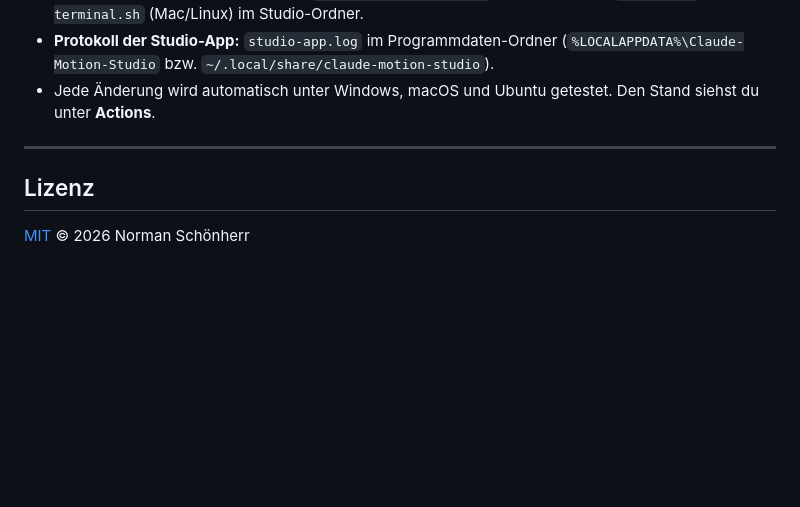
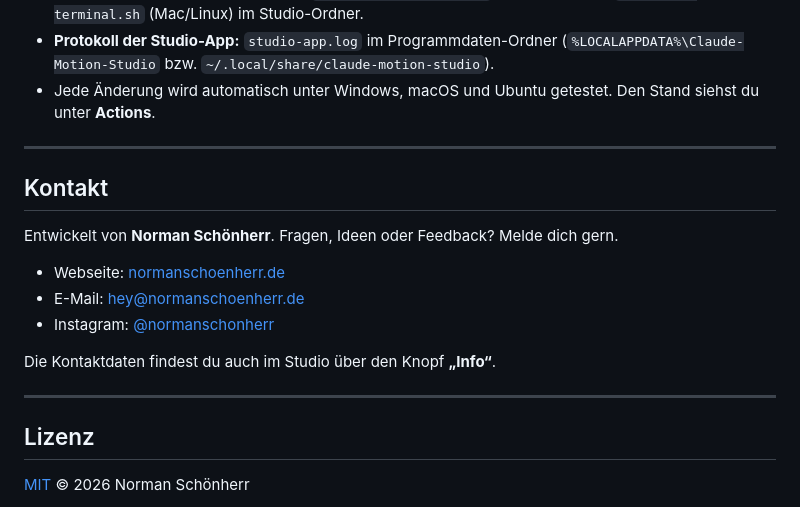
Before and after one commit to normannormalmann/Claude-Motionreel-Generator-CMG, a Markdown page: README.md, the part around the change. Drawn GitHub-style; blank space fills up the shorter version.

```diff
--- a/README.md
+++ b/README.md
@@ -159,6 +159,18 @@ Am Ende rendert der Installer automatisch eine kurze Testanimation. So ist siche
 
 ---
 
+## Kontakt
+
+Entwickelt von **Norman Schönherr**. Fragen, Ideen oder Feedback? Melde dich gern.
+
+- Webseite: [normanschoenherr.de](https://normanschoenherr.de)
+- E-Mail: [hey@normanschoenherr.de](mailto:hey@normanschoenherr.de)
+- Instagram: [@normanschonherr](https://www.instagram.com/normanschonherr/)
+
+Die Kontaktdaten findest du auch im Studio über den Knopf **„Info“**.
+
+---
+
 ## Lizenz
 
 [MIT](LICENSE) © 2026 Norman Schönherr
```
Also changed, not shown: README.en.md (+12 -0 lines), docs/images/anmeldung.png, docs/images/studio-dunkel.png, docs/images/studio-hell.png, 4 other files.
